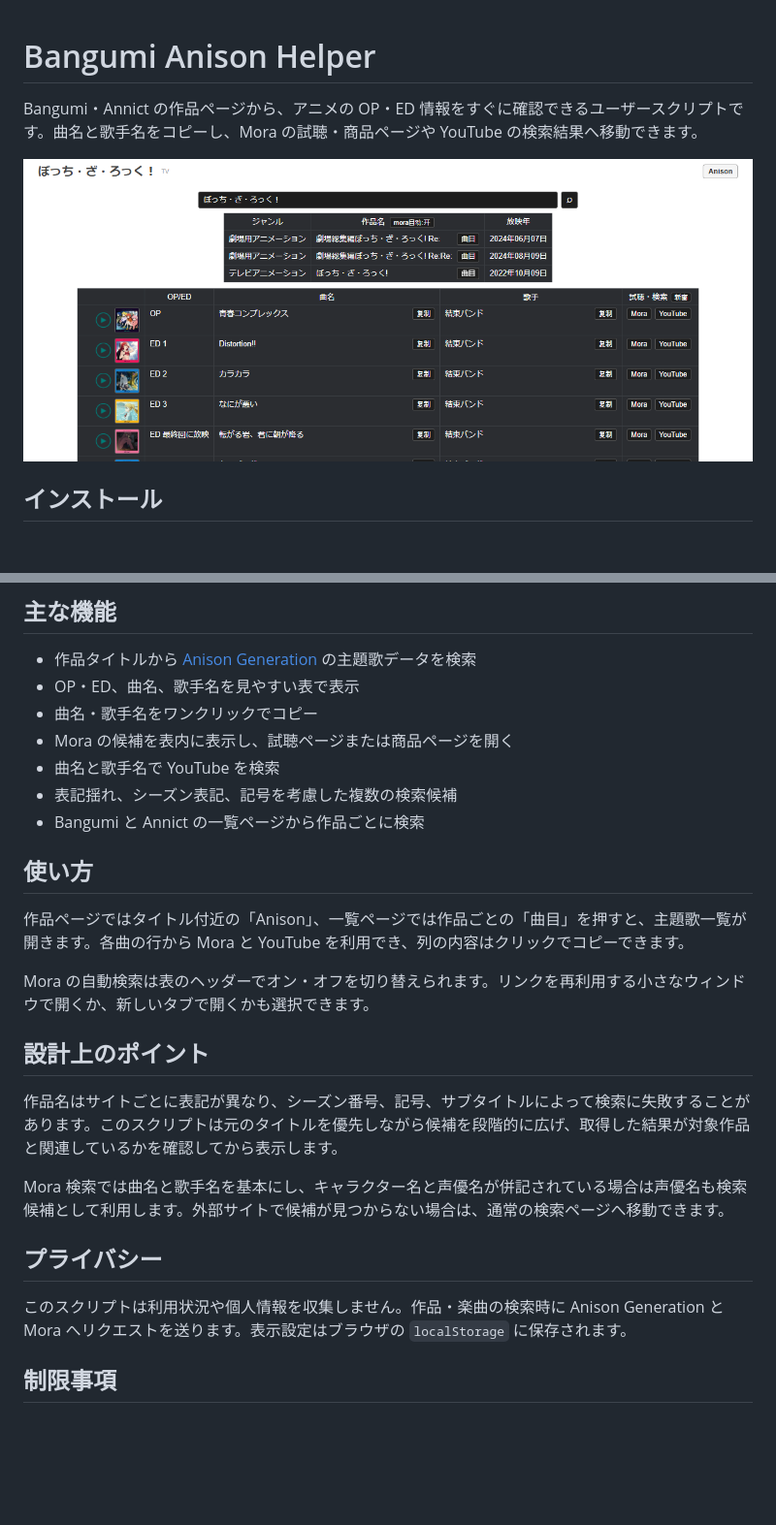
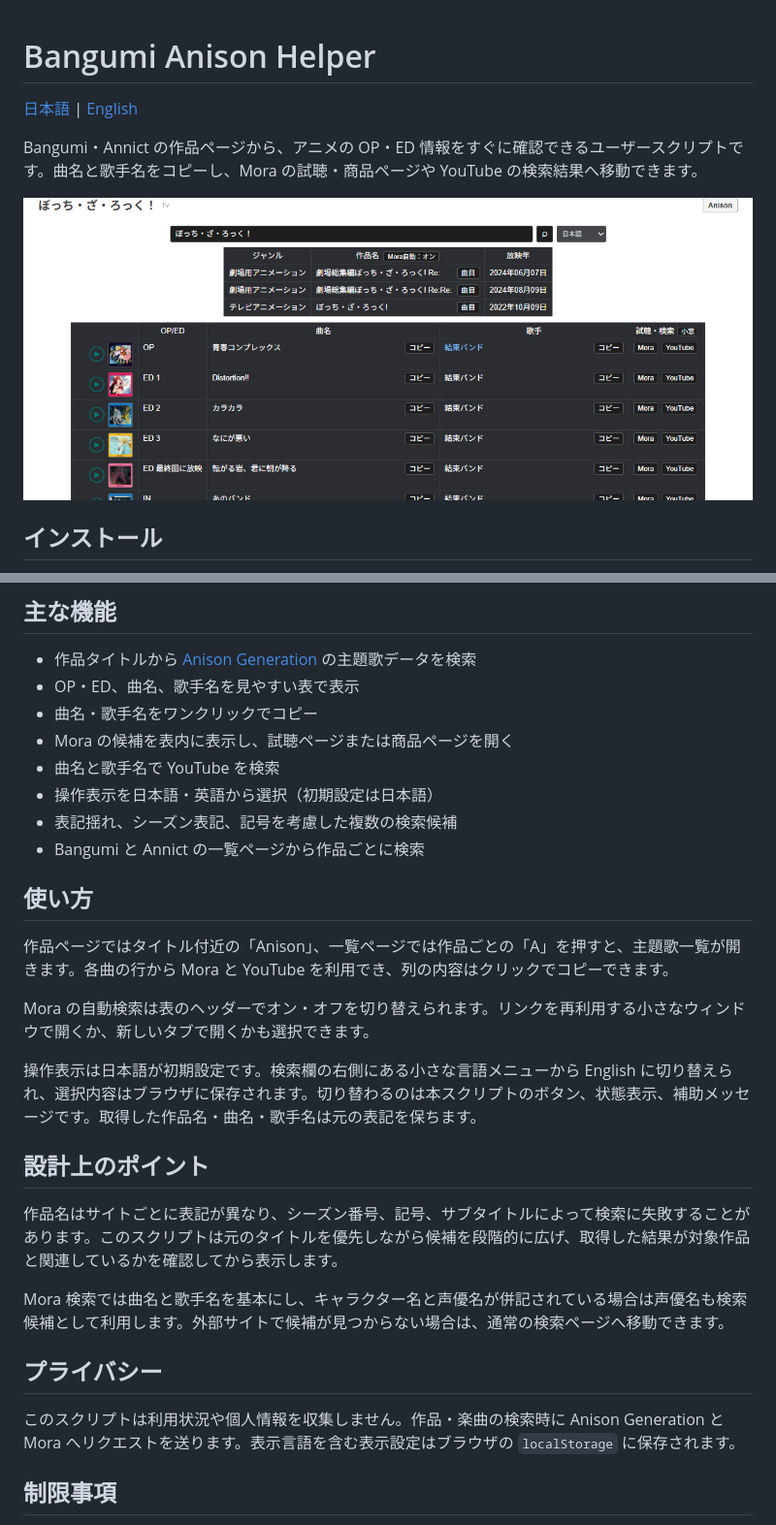
Before and after one commit to dragonwang71/bangumi-anison-helper, a Markdown page: README.md, 2 parts joined by grey strips. Shown at 97% size. Rendered like a GitHub page; pictures changed too: docs/screenshot.png; blank space fills up the shorter version.

Commit message:
feat: add Japanese and English UI

```diff
--- a/README.md
+++ b/README.md
@@ -1,4 +1,6 @@
 # Bangumi Anison Helper
+
+[日本語](README.md) | [English](README.en.md)
 
 Bangumi・Annict の作品ページから、アニメの OP・ED 情報をすぐに確認できるユーザースクリプトです。曲名と歌手名をコピーし、Mora の試聴・商品ページや YouTube の検索結果へ移動できます。
 
@@ -23,14 +25,17 @@ Bangumi・Annict の作品ページから、アニメの OP・ED 情報をすぐ
 - 曲名・歌手名をワンクリックでコピー
 - Mora の候補を表内に表示し、試聴ページまたは商品ページを開く
 - 曲名と歌手名で YouTube を検索
+- 操作表示を日本語・英語から選択（初期設定は日本語）
 - 表記揺れ、シーズン表記、記号を考慮した複数の検索候補
 - Bangumi と Annict の一覧ページから作品ごとに検索
 
 ## 使い方
 
-作品ページではタイトル付近の「Anison」、一覧ページでは作品ごとの「曲目」を押すと、主題歌一覧が開きます。各曲の行から Mora と YouTube を利用でき、列の内容はクリックでコピーできます。
+作品ページではタイトル付近の「Anison」、一覧ページでは作品ごとの「A」を押すと、主題歌一覧が開きます。各曲の行から Mora と YouTube を利用でき、列の内容はクリックでコピーできます。
 
 Mora の自動検索は表のヘッダーでオン・オフを切り替えられます。リンクを再利用する小さなウィンドウで開くか、新しいタブで開くかも選択できます。
+
+操作表示は日本語が初期設定です。検索欄の右側にある小さな言語メニューから English に切り替えられ、選択内容はブラウザに保存されます。切り替わるのは本スクリプトのボタン、状態表示、補助メッセージです。取得した作品名・曲名・歌手名は元の表記を保ちます。
 
 ## 設計上のポイント
 
@@ -40,7 +45,7 @@ Mora 検索では曲名と歌手名を基本にし、キャラクター名と声
 
 ## プライバシー
 
-このスクリプトは利用状況や個人情報を収集しません。作品・楽曲の検索時に Anison Generation と Mora へリクエストを送ります。表示設定はブラウザの `localStorage` に保存されます。
+このスクリプトは利用状況や個人情報を収集しません。作品・楽曲の検索時に Anison Generation と Mora へリクエストを送ります。表示言語を含む表示設定はブラウザの `localStorage` に保存されます。
 
 ## 制限事項
 
```
Also changed, not shown: README.en.md (added, +66 -0 lines), 3 other files.
